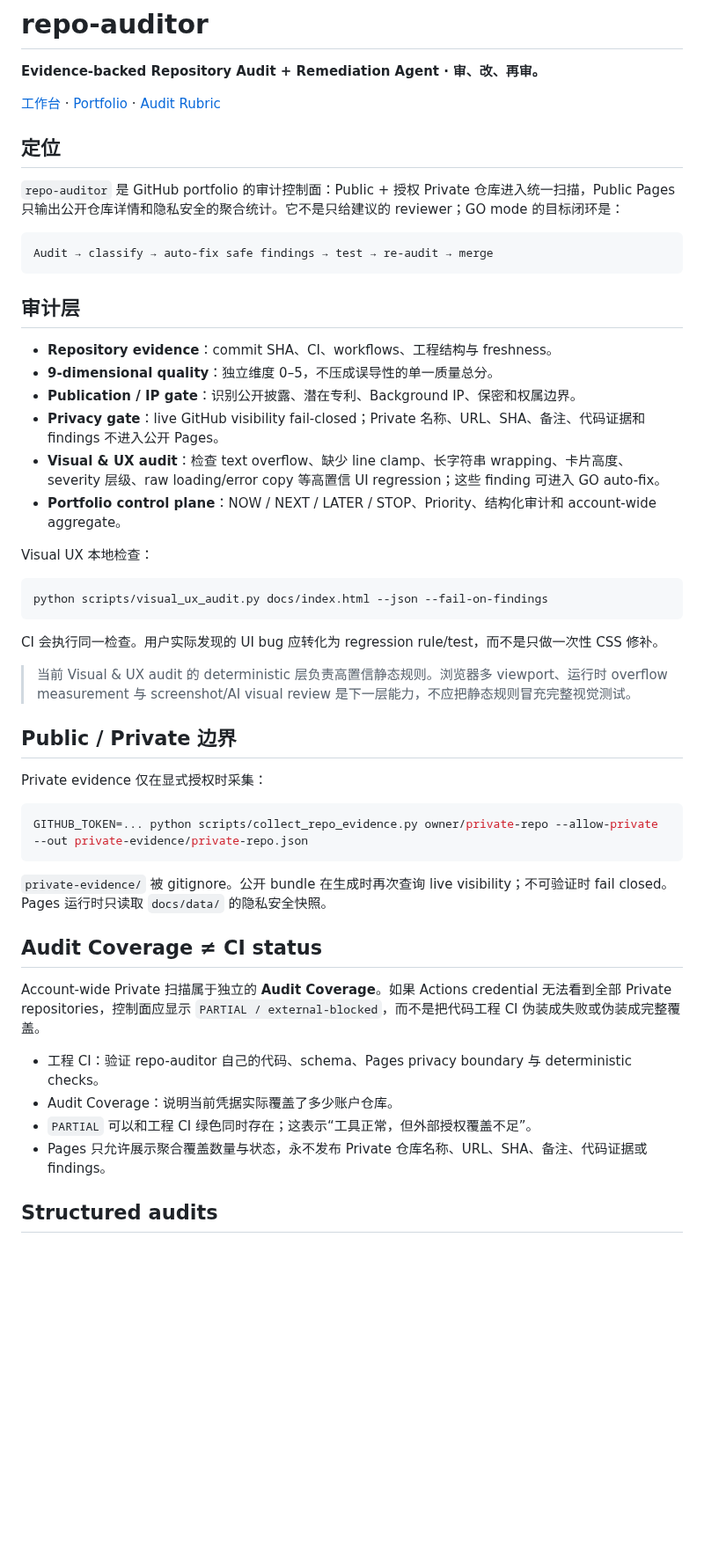
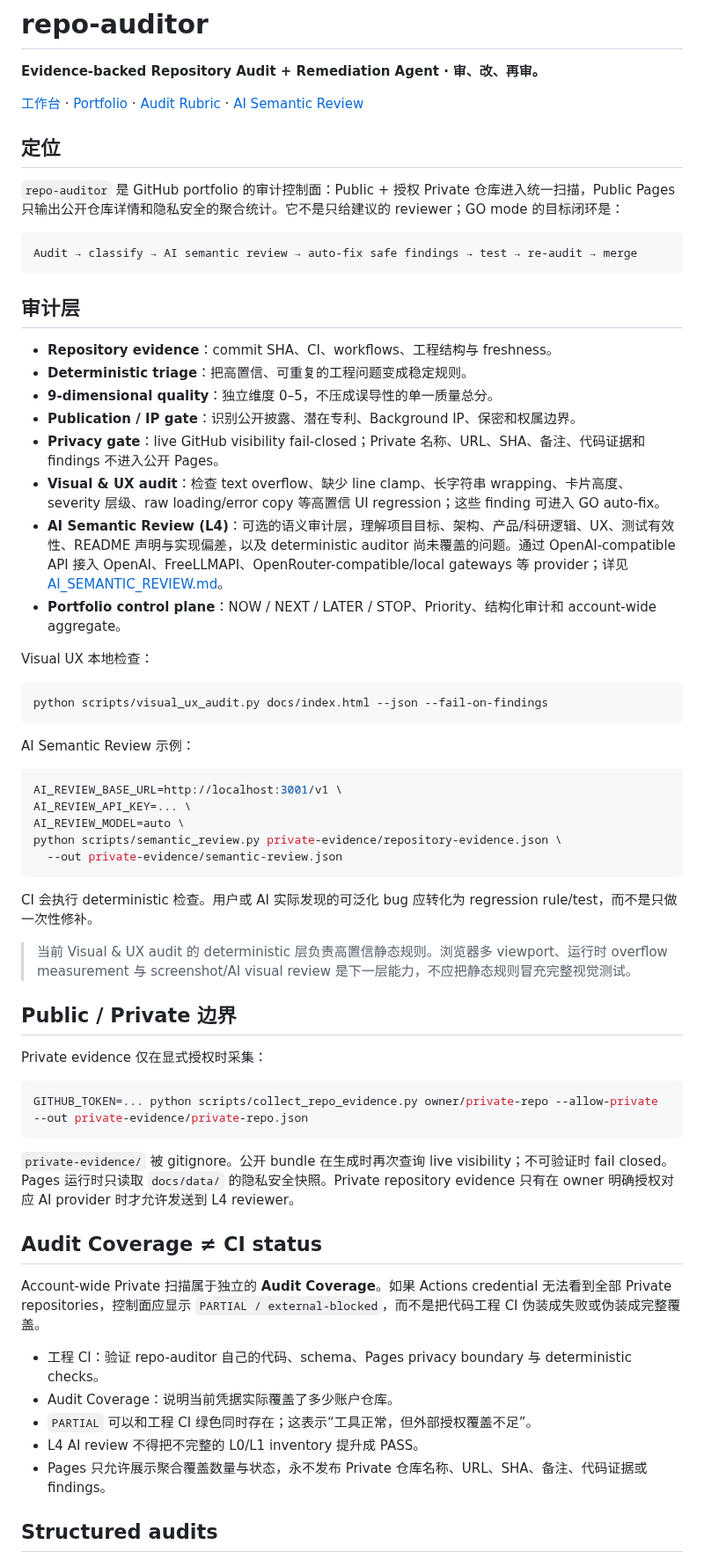
Before and after one commit to CochraneK/repo-auditor, a Markdown page: README.md, the part around one of its changes. Shown at 88% size. GitHub-like rendering; blank space fills up the shorter version.

Commit message:
docs: expose L4 AI semantic review

````diff
--- a/README.md
+++ b/README.md
@@ -2,23 +2,25 @@
 
 **Evidence-backed Repository Audit + Remediation Agent · 审、改、再审。**
 
-[工作台](https://cochranek.github.io/repo-auditor/) · [Portfolio](PORTFOLIO.md) · [Audit Rubric](AUDIT_RUBRIC.md)
+[工作台](https://cochranek.github.io/repo-auditor/) · [Portfolio](PORTFOLIO.md) · [Audit Rubric](AUDIT_RUBRIC.md) · [AI Semantic Review](AI_SEMANTIC_REVIEW.md)
 
 ## 定位
 
 `repo-auditor` 是 GitHub portfolio 的审计控制面：Public + 授权 Private 仓库进入统一扫描，Public Pages 只输出公开仓库详情和隐私安全的聚合统计。它不是只给建议的 reviewer；GO mode 的目标闭环是：
 
 ```text
-Audit → classify → auto-fix safe findings → test → re-audit → merge
+Audit → classify → AI semantic review → auto-fix safe findings → test → re-audit → merge
 ```
 
 ## 审计层
 
 - **Repository evidence**：commit SHA、CI、workflows、工程结构与 freshness。
+- **Deterministic triage**：把高置信、可重复的工程问题变成稳定规则。
 - **9-dimensional quality**：独立维度 0–5，不压成误导性的单一质量总分。
 - **Publication / IP gate**：识别公开披露、潜在专利、Background IP、保密和权属边界。
 - **Privacy gate**：live GitHub visibility fail-closed；Private 名称、URL、SHA、备注、代码证据和 findings 不进入公开 Pages。
 - **Visual & UX audit**：检查 text overflow、缺少 line clamp、长字符串 wrapping、卡片高度、severity 层级、raw loading/error copy 等高置信 UI regression；这些 finding 可进入 GO auto-fix。
+- **AI Semantic Review (L4)**：可选的语义审计层，理解项目目标、架构、产品/科研逻辑、UX、测试有效性、README 声明与实现偏差，以及 deterministic auditor 尚未覆盖的问题。通过 OpenAI-compatible API 接入 OpenAI、FreeLLMAPI、OpenRouter-compatible/local gateways 等 provider；详见 [AI_SEMANTIC_REVIEW.md](AI_SEMANTIC_REVIEW.md)。
 - **Portfolio control plane**：NOW / NEXT / LATER / STOP、Priority、结构化审计和 account-wide aggregate。
 
 Visual UX 本地检查：
@@ -27,7 +29,17 @@ Visual UX 本地检查：
 python scripts/visual_ux_audit.py docs/index.html --json --fail-on-findings
 ```
 
-CI 会执行同一检查。用户实际发现的 UI bug 应转化为 regression rule/test，而不是只做一次性 CSS 修补。
+AI Semantic Review 示例：
+
+```bash
+AI_REVIEW_BASE_URL=http://localhost:3001/v1 \
+AI_REVIEW_API_KEY=... \
+AI_REVIEW_MODEL=auto \
+python scripts/semantic_review.py private-evidence/repository-evidence.json \
+  --out private-evidence/semantic-review.json
+```
+
+CI 会执行 deterministic 检查。用户或 AI 实际发现的可泛化 bug 应转化为 regression rule/test，而不是只做一次性修补。
 
 > 当前 Visual & UX audit 的 deterministic 层负责高置信静态规则。浏览器多 viewport、运行时 overflow measurement 与 screenshot/AI visual review 是下一层能力，不应把静态规则冒充完整视觉测试。
 
@@ -39,7 +51,7 @@ Private evidence 仅在显式授权时采集：
 GITHUB_TOKEN=... python scripts/collect_repo_evidence.py owner/private-repo --allow-private --out private-evidence/private-repo.json
 ```
 
-`private-evidence/` 被 gitignore。公开 bundle 在生成时再次查询 live visibility；不可验证时 fail closed。Pages 运行时只读取 `docs/data/` 的隐私安全快照。
+`private-evidence/` 被 gitignore。公开 bundle 在生成时再次查询 live visibility；不可验证时 fail closed。Pages 运行时只读取 `docs/data/` 的隐私安全快照。Private repository evidence 只有在 owner 明确授权对应 AI provider 时才允许发送到 L4 reviewer。
 
 ## Audit Coverage ≠ CI status
 
@@ -48,6 +60,7 @@ Account-wide Private 扫描属于独立的 **Audit Coverage**。如果 Actions c
 - 工程 CI：验证 repo-auditor 自己的代码、schema、Pages privacy boundary 与 deterministic checks。
 - Audit Coverage：说明当前凭据实际覆盖了多少账户仓库。
 - `PARTIAL` 可以和工程 CI 绿色同时存在；这表示“工具正常，但外部授权覆盖不足”。
+- L4 AI review 不得把不完整的 L0/L1 inventory 提升成 PASS。
 - Pages 只允许展示聚合覆盖数量与状态，永不发布 Private 仓库名称、URL、SHA、备注、代码证据或 findings。
 
 ## Structured audits
````
Also changed, not shown: other parts of README.md (+1 -1 lines).
